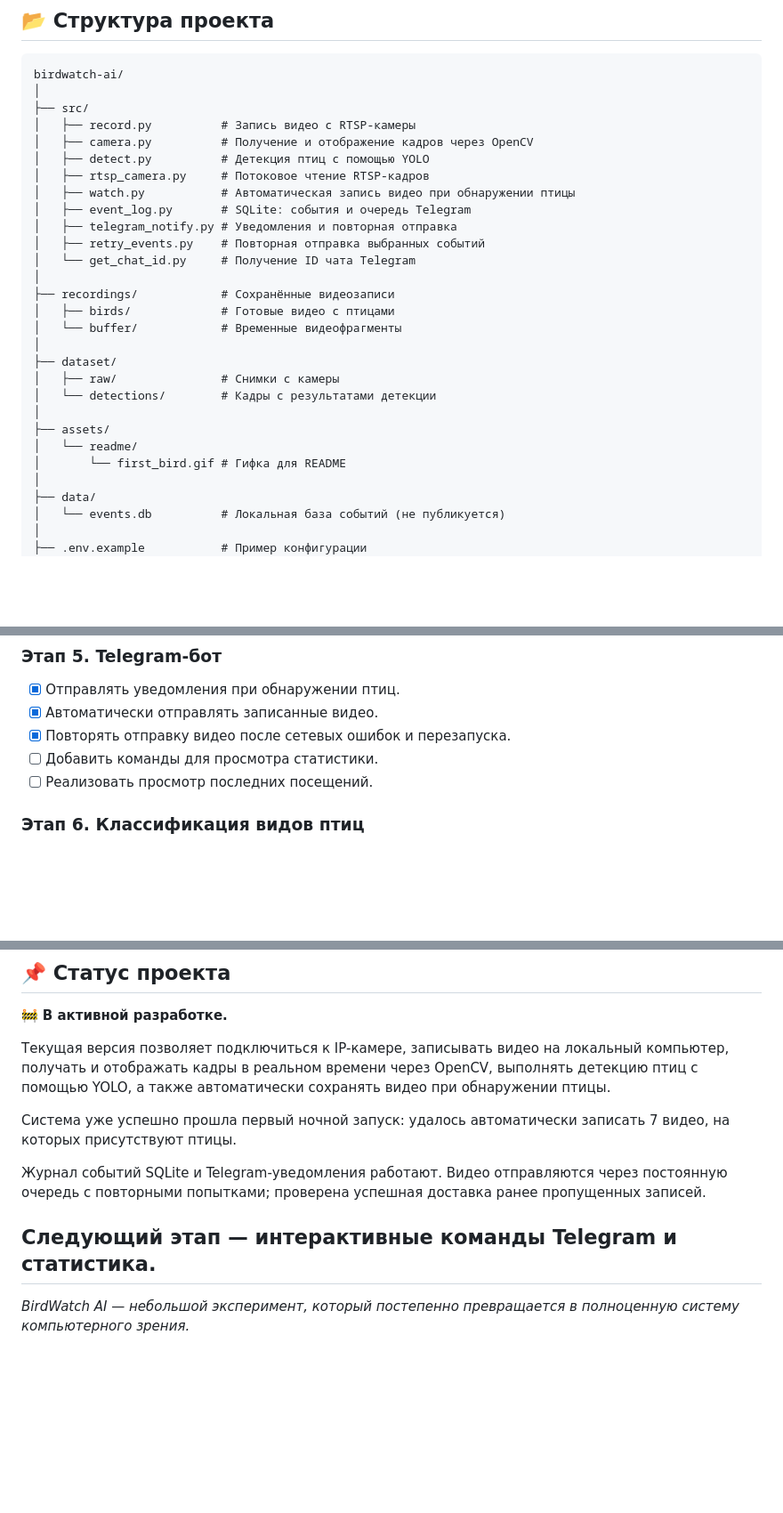
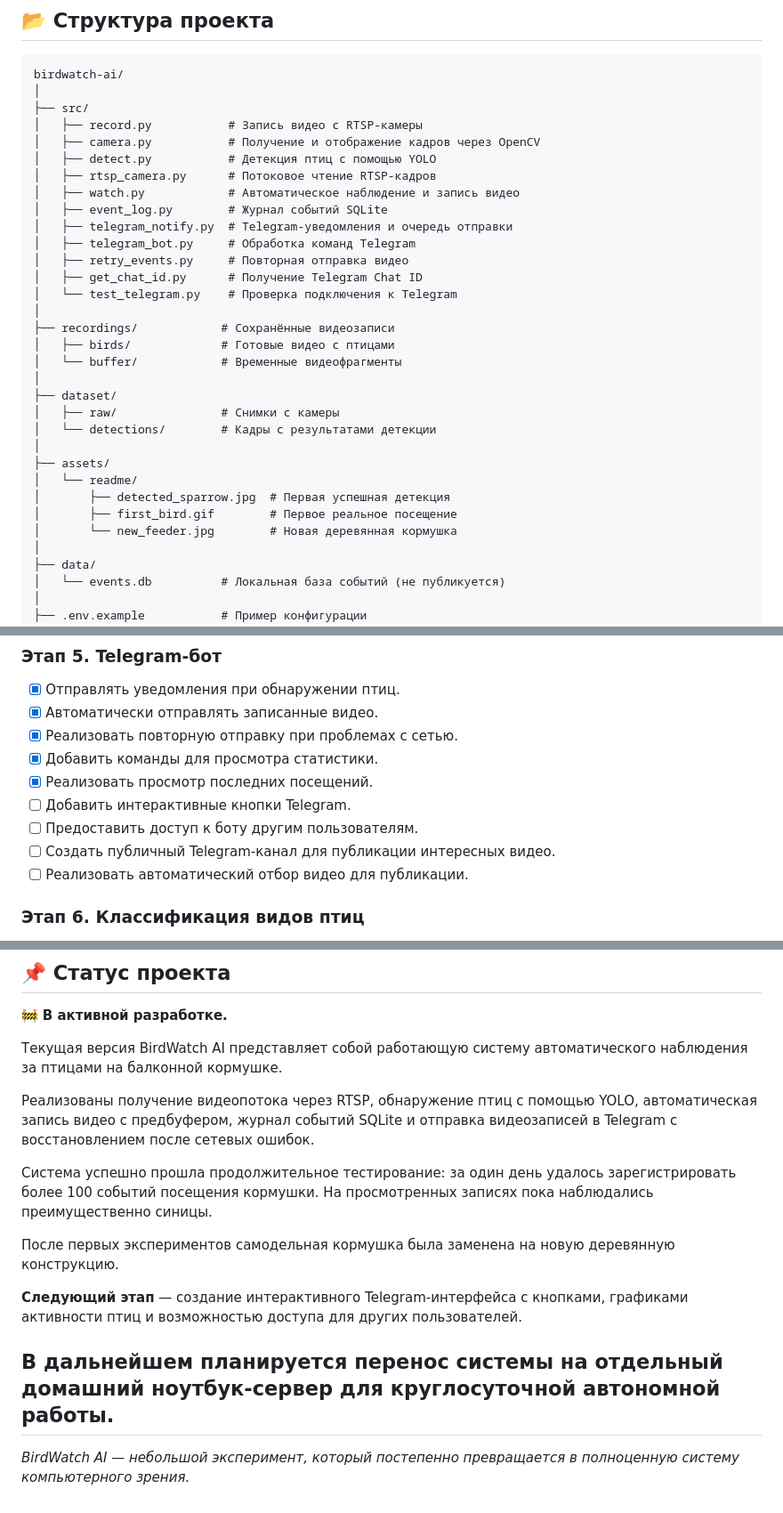
Before and after one commit to NikolayWTF/birdwatch-ai, a Markdown page: README.md, 3 parts joined by grey strips. Shown at 89% size. Rendered like a GitHub page; blank space fills up the shorter version.

```diff
--- a/README.md
+++ b/README.md
@@ -85,15 +85,17 @@
 birdwatch-ai/
 │
 ├── src/
-│   ├── record.py          # Запись видео с RTSP-камеры
-│   ├── camera.py          # Получение и отображение кадров через OpenCV
-│   ├── detect.py          # Детекция птиц с помощью YOLO
-│   ├── rtsp_camera.py     # Потоковое чтение RTSP-кадров
-│   ├── watch.py           # Автоматическая запись видео при обнаружении птицы
-│   ├── event_log.py       # SQLite: события и очередь Telegram
-│   ├── telegram_notify.py # Уведомления и повторная отправка
-│   ├── retry_events.py    # Повторная отправка выбранных событий
-│   └── get_chat_id.py     # Получение ID чата Telegram
+│   ├── record.py           # Запись видео с RTSP-камеры
+│   ├── camera.py           # Получение и отображение кадров через OpenCV
+│   ├── detect.py           # Детекция птиц с помощью YOLO
+│   ├── rtsp_camera.py      # Потоковое чтение RTSP-кадров
+│   ├── watch.py            # Автоматическое наблюдение и запись видео
+│   ├── event_log.py        # Журнал событий SQLite
+│   ├── telegram_notify.py  # Telegram-уведомления и очередь отправки
+│   ├── telegram_bot.py     # Обработка команд Telegram
+│   ├── retry_events.py     # Повторная отправка видео
+│   ├── get_chat_id.py      # Получение Telegram Chat ID
+│   └── test_telegram.py    # Проверка подключения к Telegram
 │
 ├── recordings/            # Сохранённые видеозаписи
 │   ├── birds/             # Готовые видео с птицами
@@ -105,7 +107,9 @@ birdwatch-ai/
 │
 ├── assets/
 │   └── readme/
-│       └── first_bird.gif # Гифка для README
+│       ├── detected_sparrow.jpg  # Первая успешная детекция
+│       ├── first_bird.gif        # Первое реальное посещение
+│       └── new_feeder.jpg        # Новая деревянная кормушка
 │
 ├── data/
 │   └── events.db          # Локальная база событий (не публикуется)
@@ -447,9 +485,13 @@ python src/event_log.py
 
 - [x] Отправлять уведомления при обнаружении птиц.
 - [x] Автоматически отправлять записанные видео.
-- [x] Повторять отправку видео после сетевых ошибок и перезапуска.
-- [ ] Добавить команды для просмотра статистики.
-- [ ] Реализовать просмотр последних посещений.
+- [x] Реализовать повторную отправку при проблемах с сетью.
+- [x] Добавить команды для просмотра статистики.
+- [x] Реализовать просмотр последних посещений.
+- [ ] Добавить интерактивные кнопки Telegram.
+- [ ] Предоставить доступ к боту другим пользователям.
+- [ ] Создать публичный Telegram-канал для публикации интересных видео.
+- [ ] Реализовать автоматический отбор видео для публикации.
 
 ### Этап 6. Классификация видов птиц
 
@@ -501,13 +554,17 @@ python src/event_log.py
 
 🚧 **В активной разработке.**
 
-Текущая версия позволяет подключиться к IP-камере, записывать видео на локальный компьютер, получать и отображать кадры в реальном времени через OpenCV, выполнять детекцию птиц с помощью YOLO, а также автоматически сохранять видео при обнаружении птицы.
+Текущая версия BirdWatch AI представляет собой работающую систему автоматического наблюдения за птицами на балконной кормушке.
 
-Система уже успешно прошла первый ночной запуск: удалось автоматически записать 7 видео, на которых присутствуют птицы.
+Реализованы получение видеопотока через RTSP, обнаружение птиц с помощью YOLO, автоматическая запись видео с предбуфером, журнал событий SQLite и отправка видеозаписей в Telegram с восстановлением после сетевых ошибок.
 
-Журнал событий SQLite и Telegram-уведомления работают. Видео отправляются через постоянную очередь с повторными попытками; проверена успешная доставка ранее пропущенных записей.
+Система успешно прошла продолжительное тестирование: за один день удалось зарегистрировать более 100 событий посещения кормушки. На просмотренных записях пока наблюдались преимущественно синицы.
 
-Следующий этап — интерактивные команды Telegram и статистика.
+После первых экспериментов самодельная кормушка была заменена на новую деревянную конструкцию.
+
+**Следующий этап** — создание интерактивного Telegram-интерфейса с кнопками, графиками активности птиц и возможностью доступа для других пользователей.
+
+В дальнейшем планируется перенос системы на отдельный домашний ноутбук-сервер для круглосуточной автономной работы.
 ---
 
 *BirdWatch AI — небольшой эксперимент, который постепенно превращается в полноценную систему компьютерного зрения.*
```
Also changed, not shown: other parts of README.md (+45 -0 lines), assets/readme/new_feeder.jpg (added).
